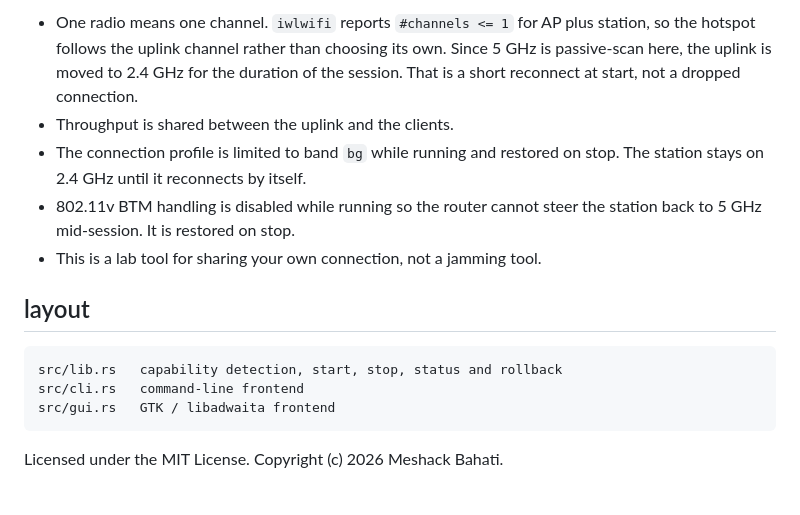
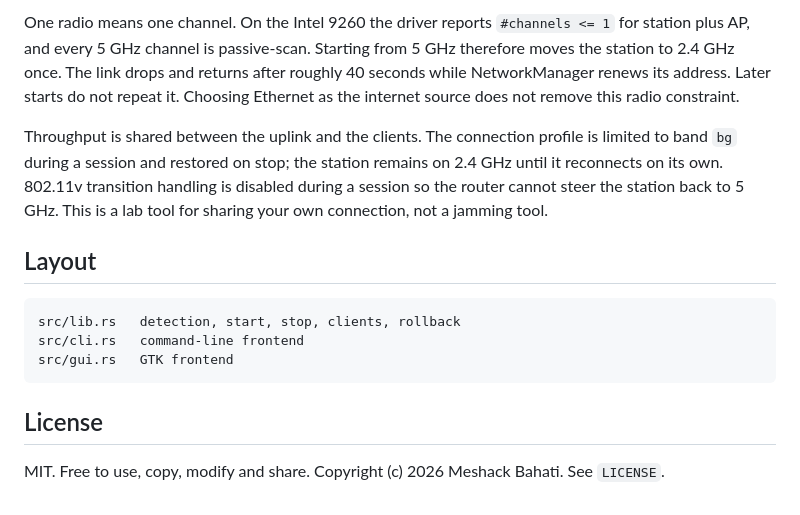
Before and after one commit to manuutechy/airfork, a Markdown page: README.md, the part around one of its changes. Rendered like a GitHub page.

````diff
--- a/README.md
+++ b/README.md
@@ -69,22 +56,27 @@ through `sudo` or `pkexec`. All changes are reverted by `stop`.
 
-- One radio means one channel. `iwlwifi` reports `#channels <= 1` for AP plus
-  station, so the hotspot follows the uplink channel rather than choosing its
-  own. Since 5 GHz is passive-scan here, the uplink is moved to 2.4 GHz for the
-  duration of the session. That is a short reconnect at start, not a dropped
-  connection.
-- Throughput is shared between the uplink and the clients.
-- The connection profile is limited to band `bg` while running and restored
-  on stop. The station stays on 2.4 GHz until it reconnects by itself.
-- 802.11v BTM handling is disabled while running so the router cannot steer
-  the station back to 5 GHz mid-session. It is restored on stop.
-- This is a lab tool for sharing your own connection, not a jamming tool.
+One radio means one channel. On the Intel 9260 the driver reports
+`#channels <= 1` for station plus AP, and every 5 GHz channel is passive-scan.
+Starting from 5 GHz therefore moves the station to 2.4 GHz once. The link drops
+and returns after roughly 40 seconds while NetworkManager renews its address.
+Later starts do not repeat it. Choosing Ethernet as the internet source does
+not remove this radio constraint.
 
-## layout
+Throughput is shared between the uplink and the clients. The connection
+profile is limited to band `bg` during a session and restored on stop; the
+station remains on 2.4 GHz until it reconnects on its own. 802.11v transition
+handling is disabled during a session so the router cannot steer the station
+back to 5 GHz. This is a lab tool for sharing your own connection, not a
+jamming tool.
+
+## Layout
 
 ```
-src/lib.rs   capability detection, start, stop, status and rollback
+src/lib.rs   detection, start, stop, clients, rollback
 src/cli.rs   command-line frontend
-src/gui.rs   GTK / libadwaita frontend
+src/gui.rs   GTK frontend
 ```
 
-Licensed under the MIT License. Copyright (c) 2026 Meshack Bahati.
+## License
+
+MIT. Free to use, copy, modify and share. Copyright (c) 2026 Meshack Bahati.
+See `LICENSE`.
````
Also changed, not shown: other parts of README.md (+30 -43 lines), screenshots/gui-cropped.png, 3 other files.
